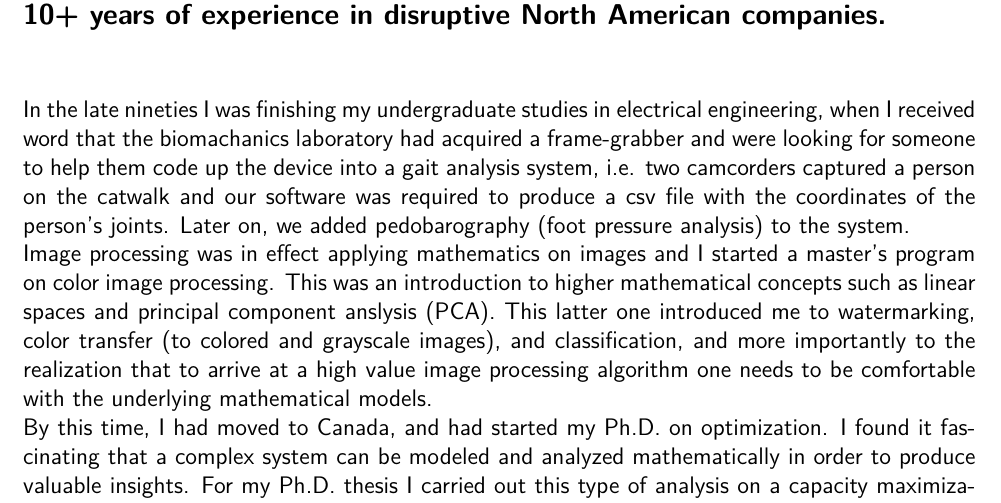
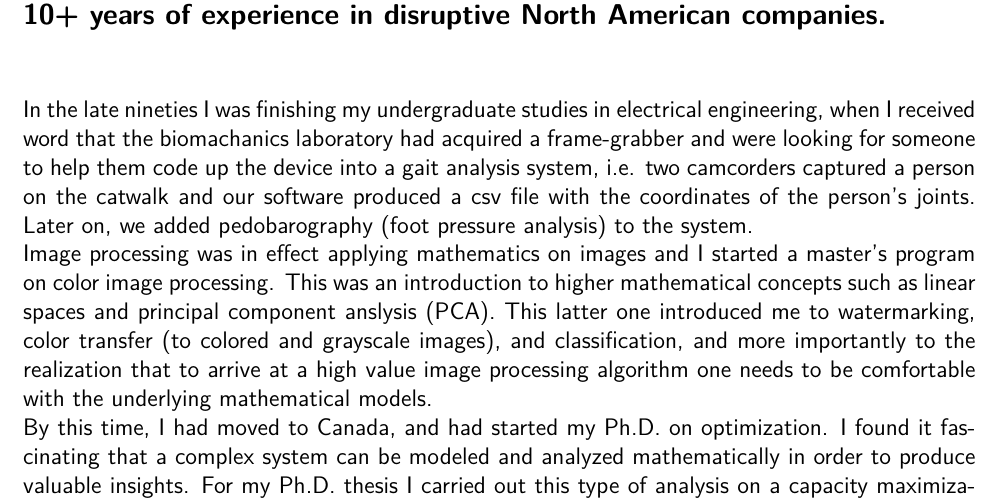
Before and after one commit to kamangir/CV, a LaTeX CV (src/cv.tex, which reads src/_opening_statement.tex): part of page 1 of 8, cut so that both start at the same text. Compiled offline with pdfLaTeX.

Commit message:
cv rebuilt

```diff
--- a/src/_opening_statement.tex
+++ b/src/_opening_statement.tex
@@ -7,7 +7,7 @@ disruptive North American companies.}
 
 In the late nineties I was finishing my undergraduate studies in electrical engineering, when I received word that
 the biomachanics laboratory had acquired a frame-grabber and were looking for someone to help them code up the device
-into a gait analysis system, i.e. two camcorders captured a person on the catwalk and our software was required to produce
+into a gait analysis system, i.e. two camcorders captured a person on the catwalk and our software produced
 a csv file with the coordinates of the person's joints. Later on, we added pedobarography (foot pressure analysis) to the
 system.
 
```
Also changed, not shown: src/_revision.tex (+1 -1 lines), cv-full.pdf, cv.pdf, kamangir-resume.pdf.
